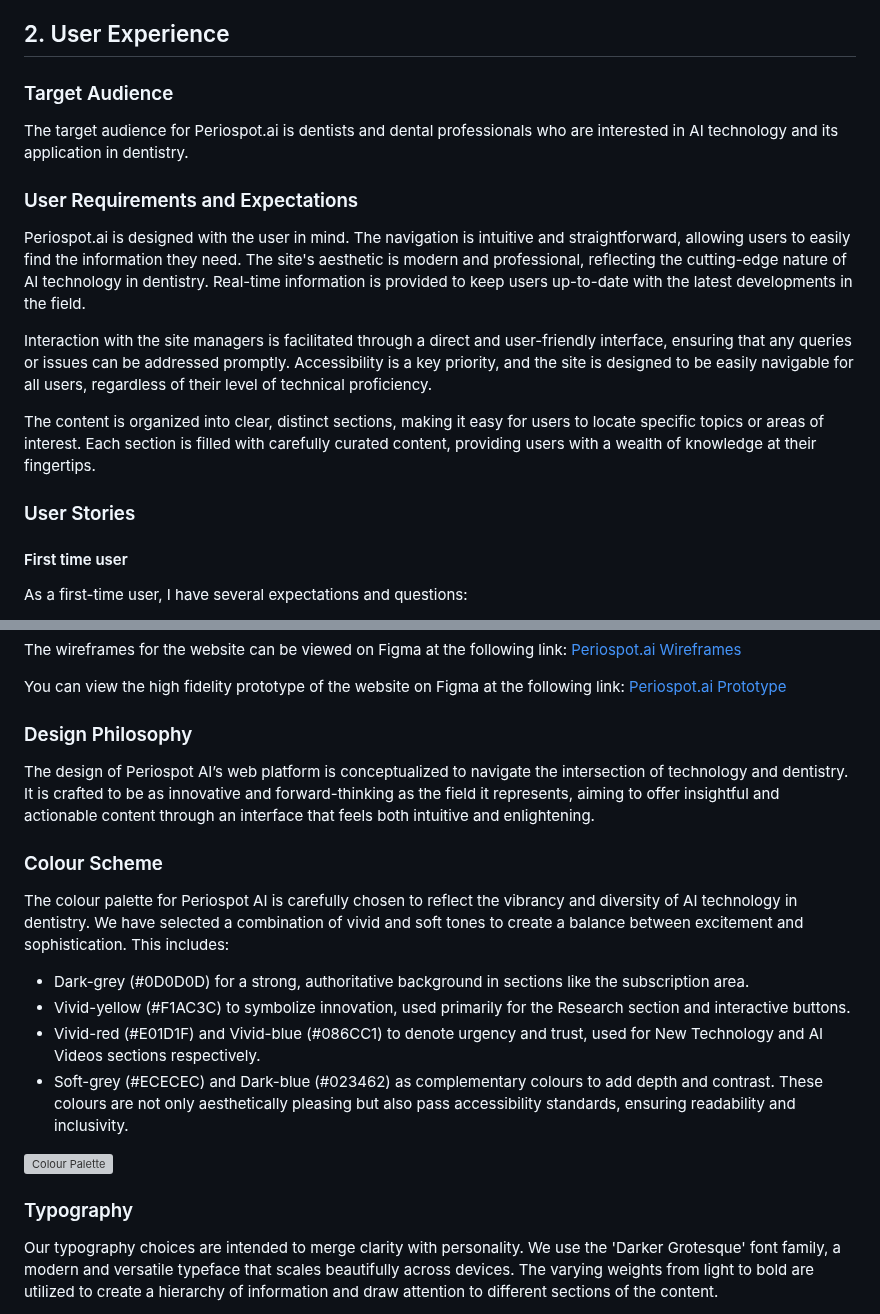
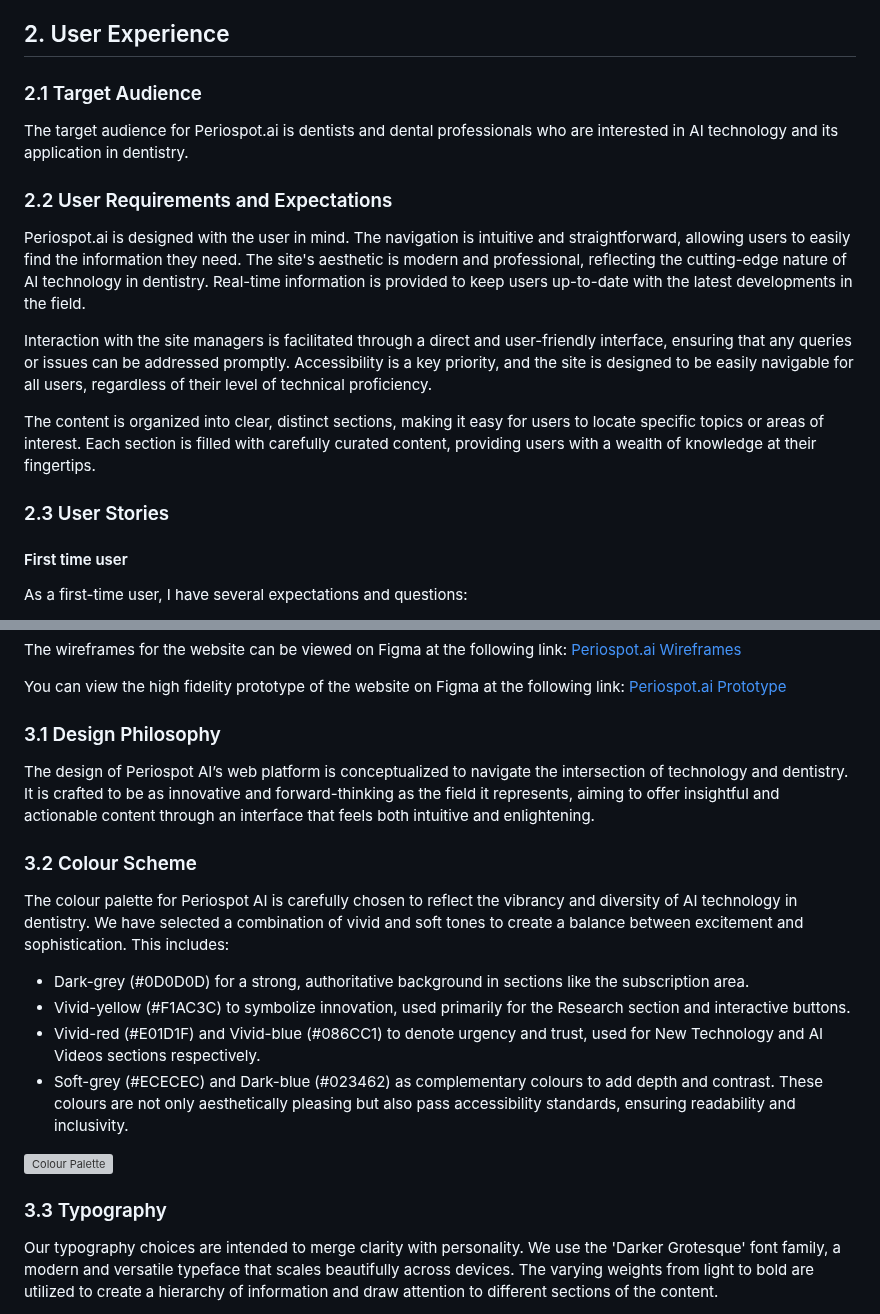
Before and after one commit to Tuminha/periospot.ai, a Markdown page: README.md, 2 parts joined by grey strips. GitHub-like rendering; grey boxes are pictures that could not be loaded.

```diff
--- a/README.md
+++ b/README.md
@@ -59,11 +88,11 @@ The primary objectives of Periospot.ai for site owners are as follows:
 
 ## 2. User Experience
 
-### Target Audience
+### 2.1 Target Audience
 
 The target audience for Periospot.ai is dentists and dental professionals who are interested in AI technology and its application in dentistry.
 
-### User Requirements and Expectations
+### 2.2 User Requirements and Expectations
 
 Periospot.ai is designed with the user in mind. The navigation is intuitive and straightforward, allowing users to easily find the information they need. The site's aesthetic is modern and professional, reflecting the cutting-edge nature of AI technology in dentistry. Real-time information is provided to keep users up-to-date with the latest developments in the field.
 
@@ -71,7 +100,7 @@ Interaction with the site managers is facilitated through a direct and user-frie
 
 The content is organized into clear, distinct sections, making it easy for users to locate specific topics or areas of interest. Each section is filled with carefully curated content, providing users with a wealth of knowledge at their fingertips.
 
-### User Stories
+### 2.3 User Stories
 
 #### First time user
 
@@ -103,10 +132,10 @@ The wireframes for the website can be viewed on Figma at the following link: [Pe
 
 You can view the high fidelity prototype of the website on Figma at the following link: [Periospot.ai Prototype](https://www.figma.com/file/emTdZt9i4LSO60OQ3TyYZr/Periospot.ai?type=design&node-id=7%3A506&mode=design&t=v1InG5IObQFhxC4S-1)
 
-### Design Philosophy
+### 3.1 Design Philosophy
 The design of Periospot AI’s web platform is conceptualized to navigate the intersection of technology and dentistry. It is crafted to be as innovative and forward-thinking as the field it represents, aiming to offer insightful and actionable content through an interface that feels both intuitive and enlightening.
 
-### Colour Scheme
+### 3.2 Colour Scheme
 The colour palette for Periospot AI is carefully chosen to reflect the vibrancy and diversity of AI technology in dentistry. We have selected a combination of vivid and soft tones to create a balance between excitement and sophistication. This includes:
 
 - Dark-grey (#0D0D0D) for a strong, authoritative background in sections like the subscription area.
@@ -117,7 +146,7 @@ These colours are not only aesthetically pleasing but also pass accessibility st
 
 ![Colour Palette](docs/README_Images/Color_Pallete.png)
 
-### Typography
+### 3.3 Typography
 Our typography choices are intended to merge clarity with personality. We use the 'Darker Grotesque' font family, a modern and versatile typeface that scales beautifully across devices. The varying weights from light to bold are utilized to create a hierarchy of information and draw attention to different sections of the content.
 
 - Headings are bold and assertive, with 'Darker Grotesque Extra Bold' for primary headings to anchor each section with confidence.
```
Also changed, not shown: other parts of README.md (+62 -33 lines).
